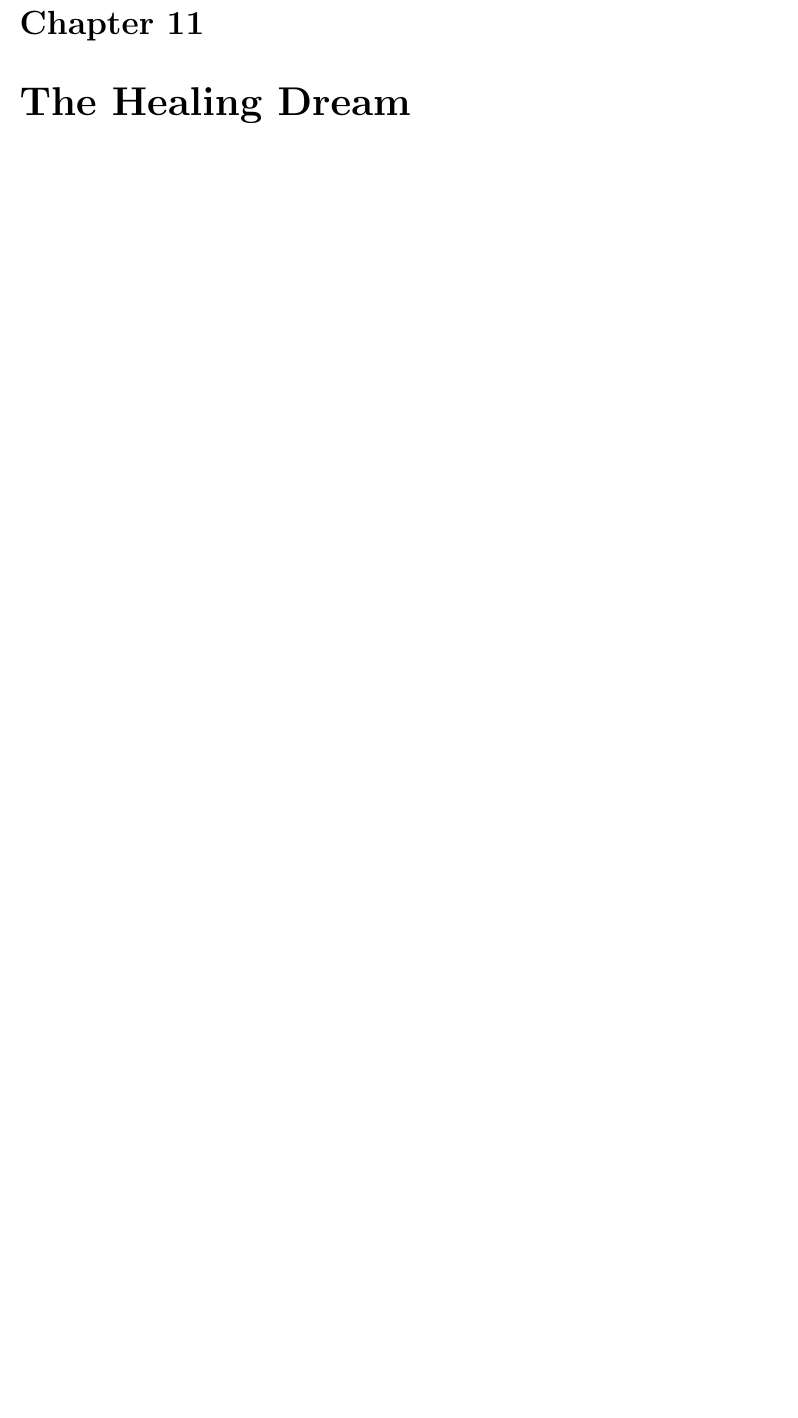
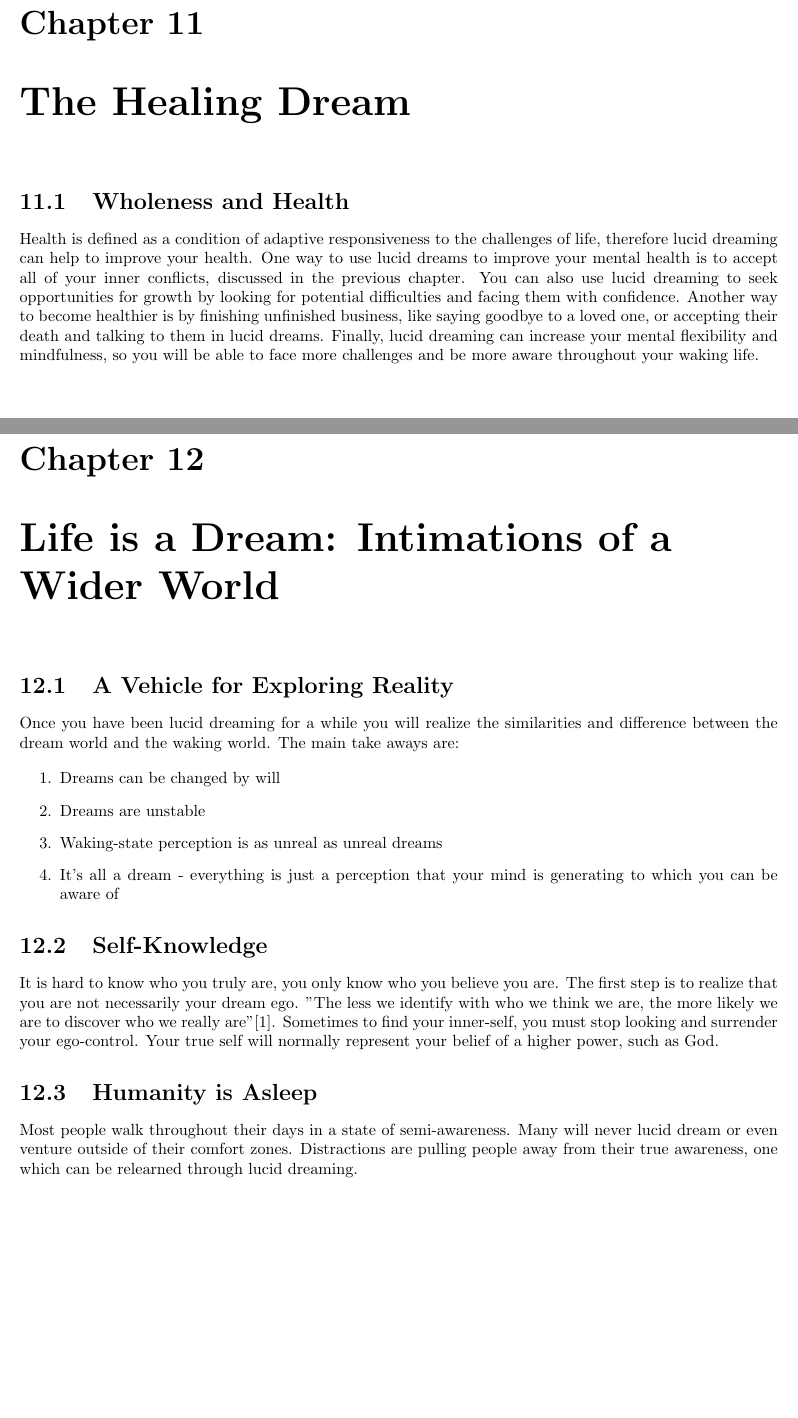
Before and after one commit to kylecorry31/EWLD, a LaTeX document (exploring_the_world_of_lucid_dreaming.tex): part of page 29 of 30 before the commit and two parts of pages 29 and 30 of 31 after it, the two joined at a grey line, cut so that both start at the same text, the shorter picture padded with empty space. Compiled offline with pdfLaTeX.

Commit message:
Finish notes

```diff
--- a/exploring_the_world_of_lucid_dreaming.tex
+++ b/exploring_the_world_of_lucid_dreaming.tex
@@ -410,6 +410,26 @@ Sometimes the same nightmare happens over and over again. To stop this, try to r
 
 \chapter{The Healing Dream}
 
+\section{Wholeness and Health}
+Health is defined as a condition of adaptive responsiveness to the challenges of life, therefore lucid dreaming can help to improve your health. One way to use lucid dreams to improve your mental health is to accept all of your inner conflicts, discussed in the previous chapter. You can also use lucid dreaming to seek opportunities for growth by looking for potential difficulties and facing them with confidence. Another way to become healthier is by finishing unfinished business, like saying goodbye to a loved one, or accepting their death and talking to them in lucid dreams. Finally, lucid dreaming can increase your mental flexibility and mindfulness, so you will be able to face more challenges and be more aware throughout your waking life.
+
+\chapter{Life is a Dream: Intimations of a Wider World}
+
+\section{A Vehicle for Exploring Reality}
+Once you have been lucid dreaming for a while you will realize the similarities and difference between the dream world and the waking world. The main take aways are:
+
+\begin{enumerate}
+	\item Dreams can be changed by will
+	\item Dreams are unstable
+	\item Waking-state perception is as unreal as unreal dreams
+	\item It's all a dream - everything is just a perception that your mind is generating to which you can be aware of
+\end{enumerate}
+
+\section{Self-Knowledge}
+It is hard to know who you truly are, you only know who you believe you are. The first step is to realize that you are not necessarily your dream ego. "The less we identify with who we think we are, the more likely we are to discover who we really are"\cite{leberge}. Sometimes to find your inner-self, you must stop looking and surrender your ego-control. Your true self will normally represent your belief of a higher power, such as God.
+
+\section{Humanity is Asleep}
+Most people walk throughout their days in a state of semi-awareness. Many will never lucid dream or even venture outside of their comfort zones. Distractions are pulling people away from their true awareness, one which can be relearned through lucid dreaming.
 
 \begin{thebibliography}{9}
 
```
Also changed, not shown: exploring_the_world_of_lucid_dreaming.pdf.
